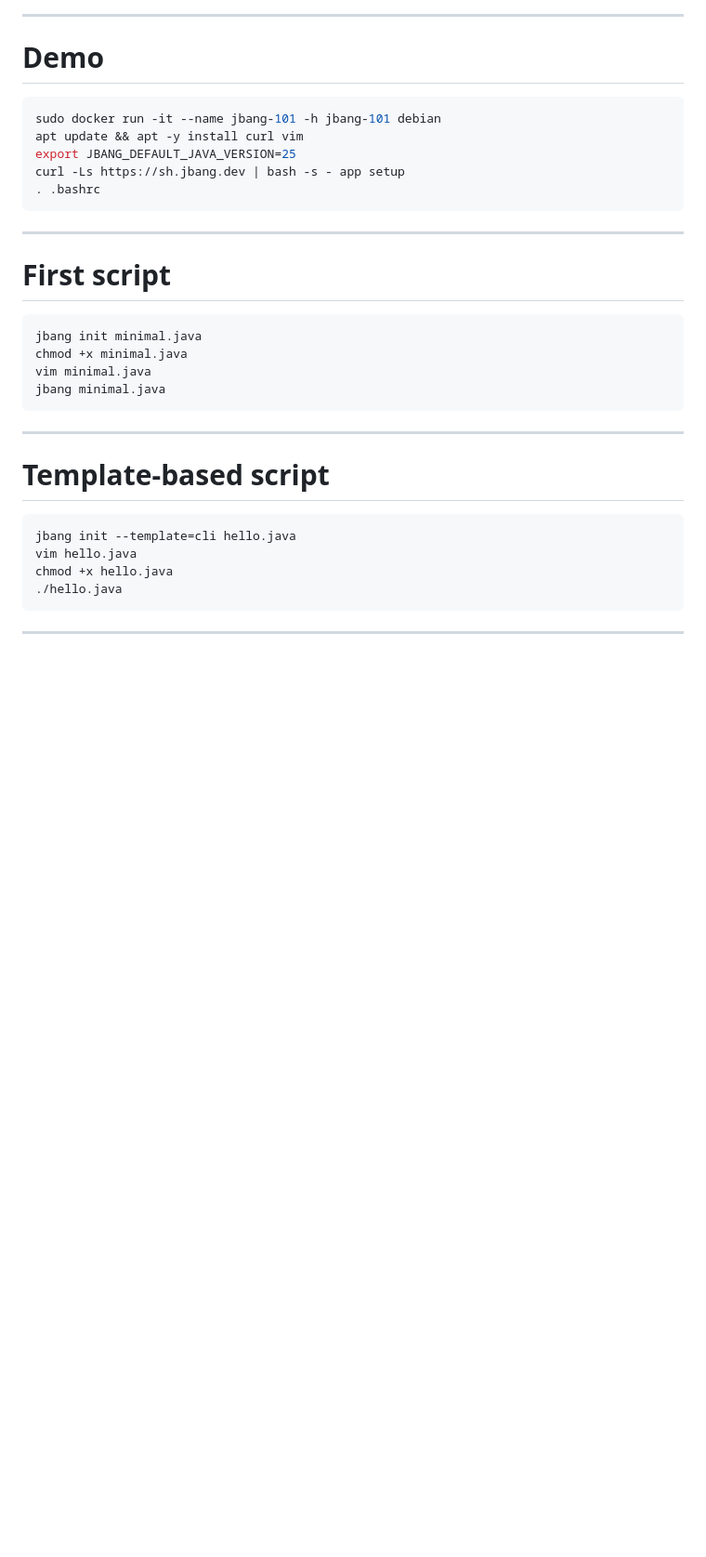
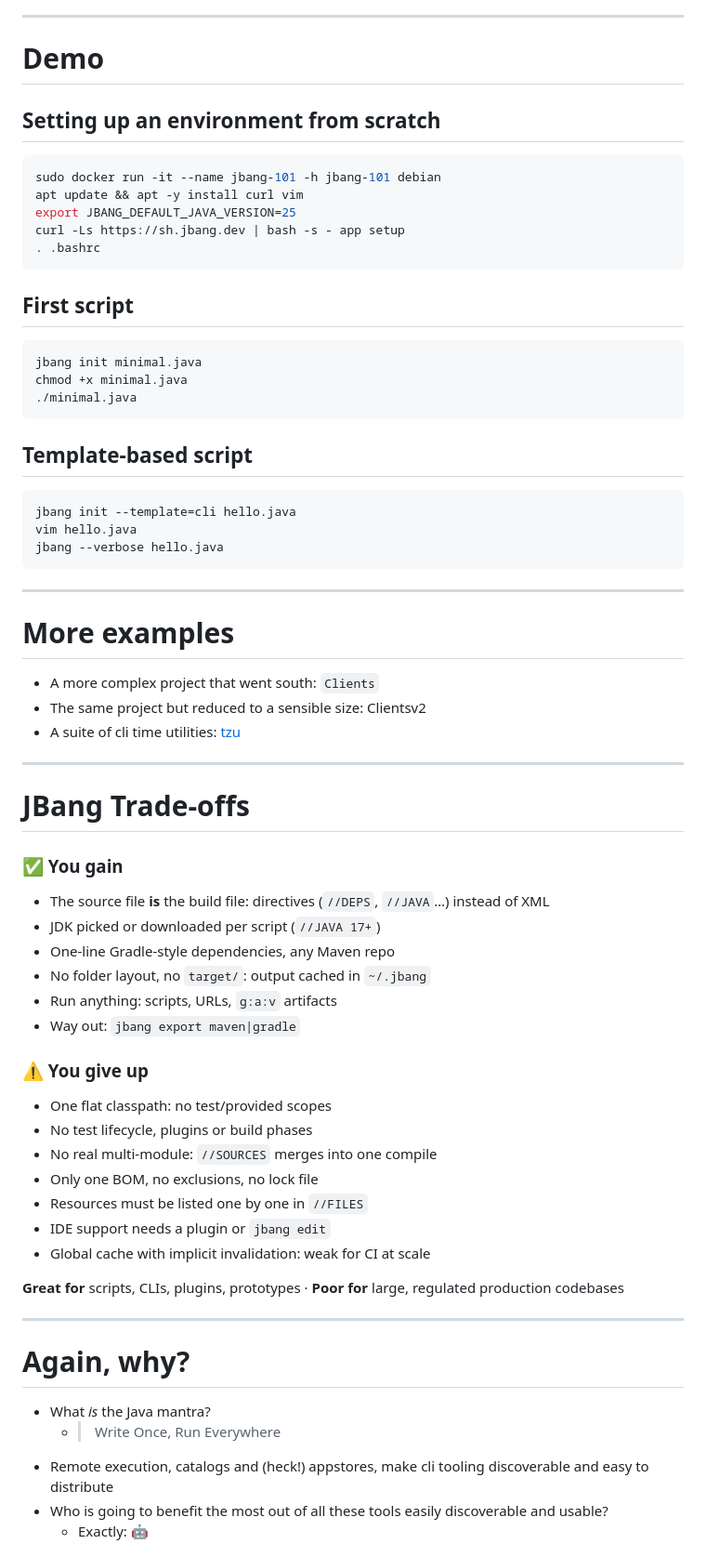
Before and after one commit to llyorshch/jbang-101, a Markdown page: deck/slides.md, the part around one of its changes. Shown at 93% size. Drawn GitHub-style; blank space fills up the shorter version.

Commit message:
Expand deck: why, trade-offs and examples slides
Add the "Why?" slide with Max Rydahl Andersen's photo, merge the demo
slides, add more examples, a JBang trade-offs summary and an animated
"Again, why?" slide. Fix the Thanks slide frontmatter so it centers.

Co-Authored-By: Claude Opus 5.5 <noreply@anthropic.com>

````diff
--- a/deck/slides.md
+++ b/deck/slides.md
@@ -32,7 +40,7 @@ Java, without the ceremony
 ---
 
 # Demo
-
+## Setting up an environment from scratch
 ```bash
 sudo docker run -it --name jbang-101 -h jbang-101 debian
 apt update && apt -y install curl vim
@@ -41,27 +49,73 @@ curl -Ls https://sh.jbang.dev | bash -s - app setup
 . .bashrc
 ```
 
----
-
-# First script
+## First script
 
 ```bash
 jbang init minimal.java
 chmod +x minimal.java
-vim minimal.java
-jbang minimal.java
+./minimal.java
+```
+
+## Template-based script
+
+```bash
+jbang init --template=cli hello.java
+vim hello.java
+jbang --verbose hello.java
 ```
 
 ---
 
-# Template-based script
+# More examples
 
-```bash
-jbang init --template=cli hello.java
-vim hello.java
-chmod +x hello.java
-./hello.java
-```
+- A more complex project that went south: `Clients`
+- The same project but reduced to a sensible size: Clientsv2
+- A suite of cli time utilities: [tzu](https://github.com/llyorshch/jmg-tools)
 
 ---
 
+# JBang Trade-offs
+
+<div class="grid grid-cols-2 gap-8 text-sm">
+<div>
+
+### ✅ You gain
+
+- The source file **is** the build file: directives (`//DEPS`, `//JAVA`…) instead of XML
+- JDK picked or downloaded per script (`//JAVA 17+`)
+- One-line Gradle-style dependencies, any Maven repo
+- No folder layout, no `target/`: output cached in `~/.jbang`
+- Run anything: scripts, URLs, `g:a:v` artifacts
+- Way out: `jbang export maven|gradle`
+
+</div>
+<div>
+
+### ⚠️ You give up
+
+- One flat classpath: no test/provided scopes
+- No test lifecycle, plugins or build phases
+- No real multi-module: `//SOURCES` merges into one compile
+- Only one BOM, no exclusions, no lock file
+- Resources must be listed one by one in `//FILES`
+- IDE support needs a plugin or `jbang edit`
+- Global cache with implicit invalidation: weak for CI at scale
+
+</div>
+</div>
+
+**Great for** scripts, CLIs, plugins, prototypes · **Poor for** large, regulated production codebases
+
+---
+
+# Again, why?
+
+<v-clicks depth="2">
+
+- What _is_ the Java mantra?
+  - > Write Once, Run Everywhere
+- Remote execution, catalogs and (heck!) appstores, make cli tooling discoverable and easy to distribute
+- Who is going to benefit the most out of all these tools easily discoverable and usable?
+  - Exactly: 🤖
+
````
Also changed, not shown: other parts of deck/slides.md (+11 -0 lines), deck/img/max_rydahl_andersen.jpg (added).
